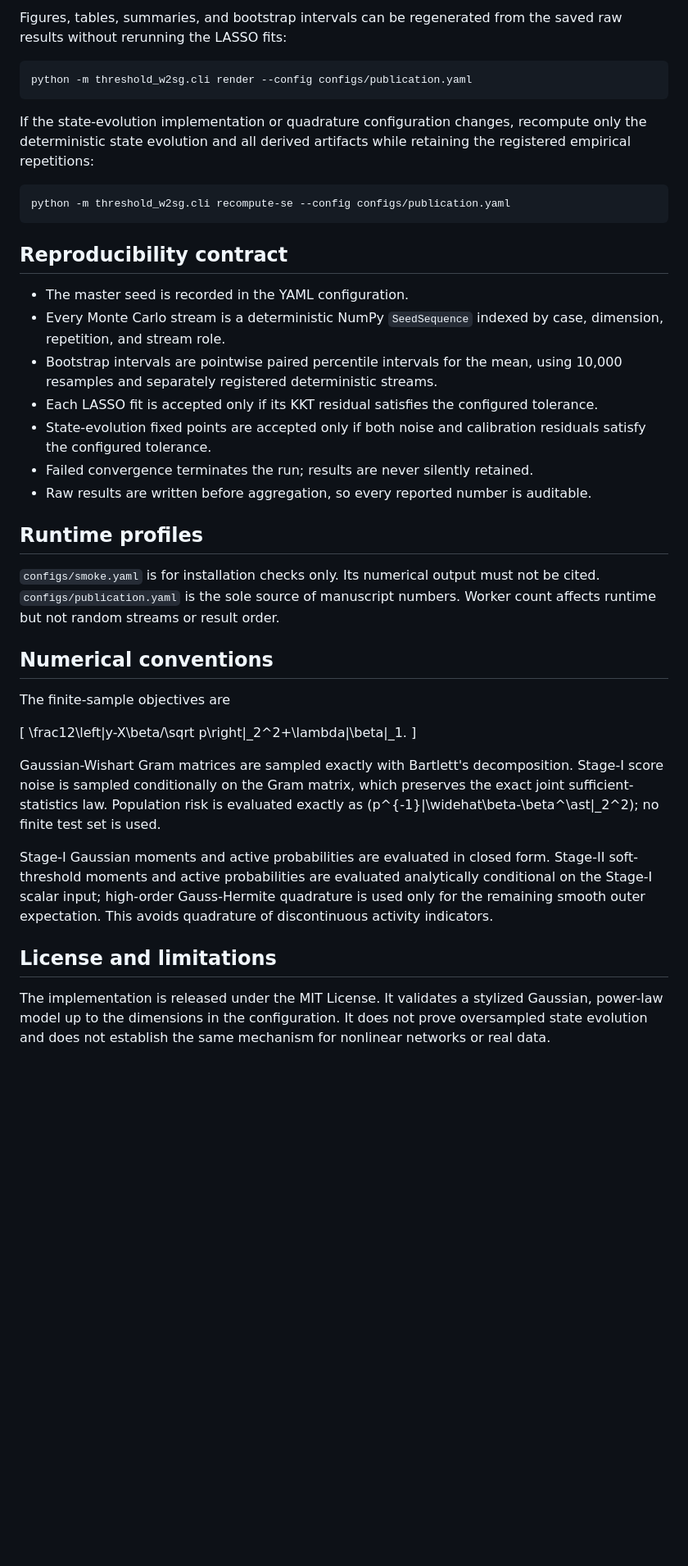
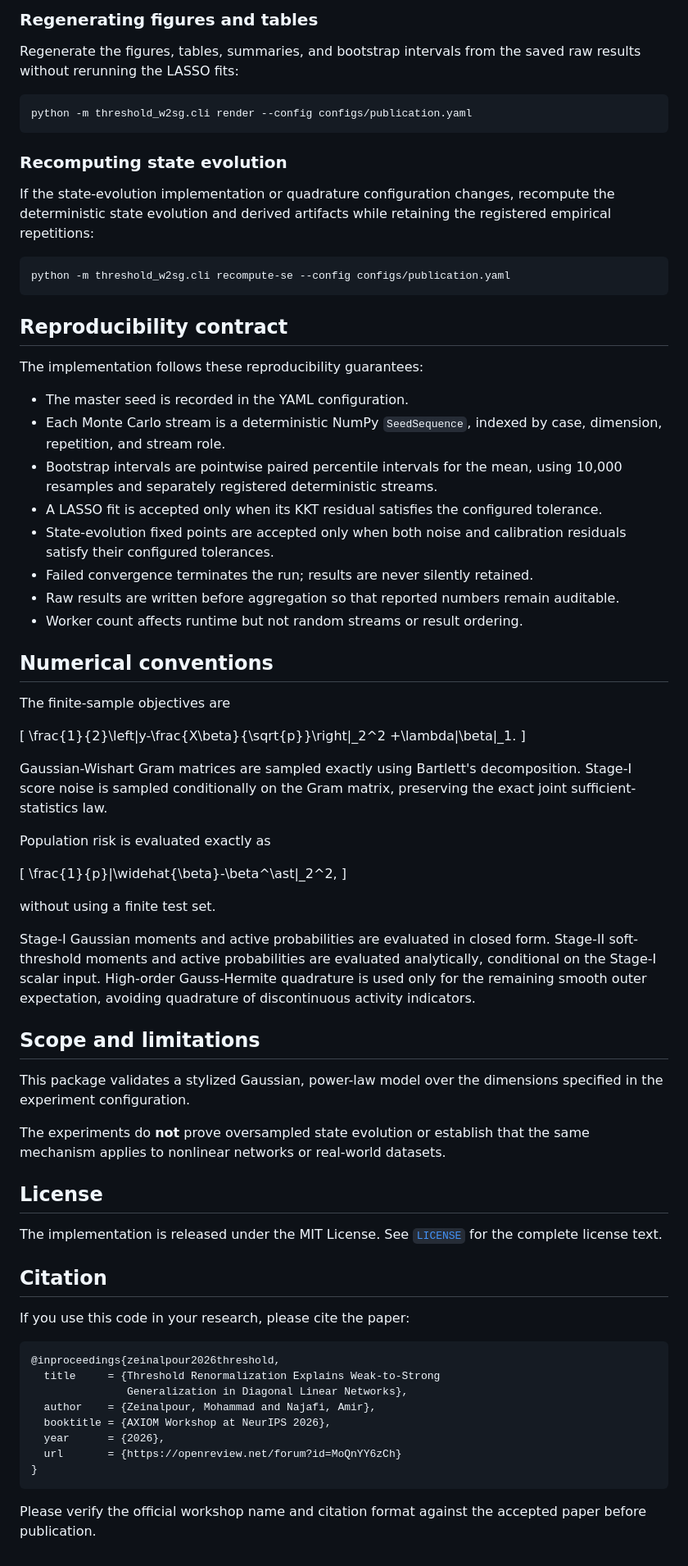
Before and after one commit to zeinalpour/threshold-renormalization-code, a Markdown page: README.md, the part around one of its changes. Shown at 82% size. GitHub-like rendering; blank space fills up the shorter version.

````diff
--- a/README.md
+++ b/README.md
@@ -65,14 +70,15 @@ This command creates:
 
-Figures, tables, summaries, and bootstrap intervals can be regenerated from
-the saved raw results without rerunning the LASSO fits:
+### Regenerating figures and tables
+
+Regenerate the figures, tables, summaries, and bootstrap intervals from the saved raw results without rerunning the LASSO fits:
 
 ```bash
 python -m threshold_w2sg.cli render --config configs/publication.yaml
 ```
 
-If the state-evolution implementation or quadrature configuration changes,
-recompute only the deterministic state evolution and all derived artifacts
-while retaining the registered empirical repetitions:
+### Recomputing state evolution
+
+If the state-evolution implementation or quadrature configuration changes, recompute the deterministic state evolution and derived artifacts while retaining the registered empirical repetitions:
 
 ```bash
 python -m threshold_w2sg.cli recompute-se --config configs/publication.yaml
@@ -80,48 +86,61 @@ python -m threshold_w2sg.cli recompute-se --config configs/publication.yaml
 
 ## Reproducibility contract
 
+The implementation follows these reproducibility guarantees:
+
 - The master seed is recorded in the YAML configuration.
-- Every Monte Carlo stream is a deterministic NumPy `SeedSequence` indexed by
-  case, dimension, repetition, and stream role.
-- Bootstrap intervals are pointwise paired percentile intervals for the mean,
-  using 10,000 resamples and separately registered deterministic streams.
-- Each LASSO fit is accepted only if its KKT residual satisfies the configured
-  tolerance.
-- State-evolution fixed points are accepted only if both noise and calibration
-  residuals satisfy the configured tolerance.
+- Each Monte Carlo stream is a deterministic NumPy `SeedSequence`, indexed by case, dimension, repetition, and stream role.
+- Bootstrap intervals are pointwise paired percentile intervals for the mean, using 10,000 resamples and separately registered deterministic streams.
+- A LASSO fit is accepted only when its KKT residual satisfies the configured tolerance.
+- State-evolution fixed points are accepted only when both noise and calibration residuals satisfy their configured tolerances.
 - Failed convergence terminates the run; results are never silently retained.
-- Raw results are written before aggregation, so every reported number is
-  auditable.
-
-## Runtime profiles
-
-`configs/smoke.yaml` is for installation checks only. Its numerical output must
-not be cited. `configs/publication.yaml` is the sole source of manuscript
-numbers. Worker count affects runtime but not random streams or result order.
+- Raw results are written before aggregation so that reported numbers remain auditable.
+- Worker count affects runtime but not random streams or result ordering.
 
 ## Numerical conventions
 
 The finite-sample objectives are
 
 \[
-\frac12\left\|y-X\beta/\sqrt p\right\|_2^2+\lambda\|\beta\|_1.
+\frac{1}{2}\left\|y-\frac{X\beta}{\sqrt{p}}\right\|_2^2
++\lambda\|\beta\|_1.
 \]
 
-Gaussian-Wishart Gram matrices are sampled exactly with Bartlett's
-decomposition. Stage-I score noise is sampled conditionally on the Gram matrix,
-which preserves the exact joint sufficient-statistics law. Population risk is
-evaluated exactly as \(p^{-1}\|\widehat\beta-\beta^\ast\|_2^2\); no finite test
-set is used.
+Gaussian-Wishart Gram matrices are sampled exactly using Bartlett's decomposition. Stage-I score noise is sampled conditionally on the Gram matrix, preserving the exact joint sufficient-statistics law.
 
-Stage-I Gaussian moments and active probabilities are evaluated in closed
-form. Stage-II soft-threshold moments and active probabilities are evaluated
-analytically conditional on the Stage-I scalar input; high-order Gauss-Hermite
-quadrature is used only for the remaining smooth outer expectation. This avoids
-quadrature of discontinuous activity indicators.
+Population risk is evaluated exactly as
 
-## License and limitations
+\[
+\frac{1}{p}\|\widehat{\beta}-\beta^\ast\|_2^2,
+\]
 
-The implementation is released under the MIT License. It validates a stylized
-Gaussian, power-law model up to the dimensions in the configuration. It does
-not prove oversampled state evolution and does not establish the same mechanism
-for nonlinear networks or real data.
+without using a finite test set.
+
+Stage-I Gaussian moments and active probabilities are evaluated in closed form. Stage-II soft-threshold moments and active probabilities are evaluated analytically, conditional on the Stage-I scalar input. High-order Gauss-Hermite quadrature is used only for the remaining smooth outer expectation, avoiding quadrature of discontinuous activity indicators.
+
+## Scope and limitations
+
+This package validates a stylized Gaussian, power-law model over the dimensions specified in the experiment configuration.
+
+The experiments do **not** prove oversampled state evolution or establish that the same mechanism applies to nonlinear networks or real-world datasets.
+
+## License
+
+The implementation is released under the MIT License. See [`LICENSE`](LICENSE) for the complete license text.
+
+## Citation
+
+If you use this code in your research, please cite the paper:
+
+```bibtex
+@inproceedings{zeinalpour2026threshold,
+  title     = {Threshold Renormalization Explains Weak-to-Strong
+               Generalization in Diagonal Linear Networks},
+  author    = {Zeinalpour, Mohammad and Najafi, Amir},
+  booktitle = {AXIOM Workshop at NeurIPS 2026},
+  year      = {2026},
+  url       = {https://openreview.net/forum?id=MoQnYY6zCh}
+}
+```
+
+Please verify the official workshop name and citation format against the accepted paper before publication.
````
Also changed, not shown: other parts of README.md (+32 -27 lines).
